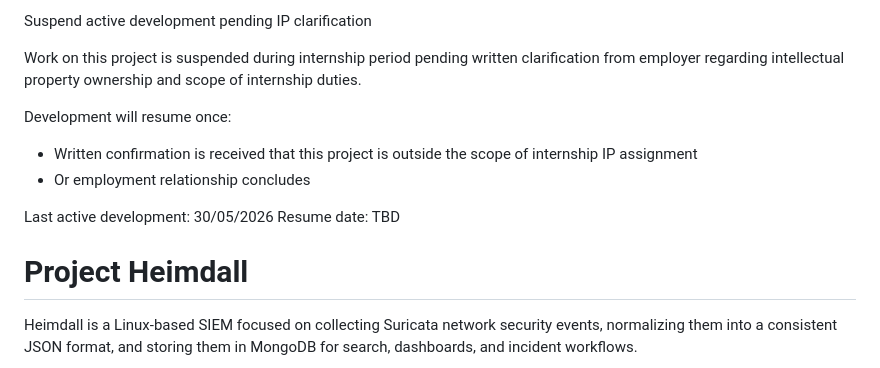
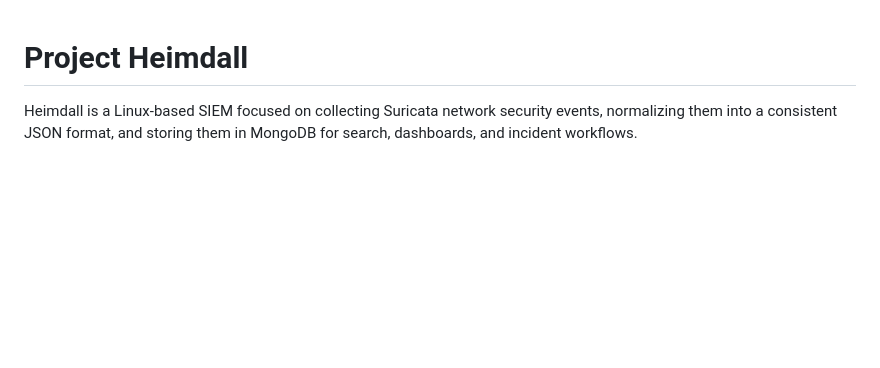
Before and after one commit to PannagV/Heimdall, a Markdown page: README.md, the part around the change. GitHub-like rendering; blank space fills up the shorter version.

Commit message:
Delete IP clarification notice from README
Removed suspension notice for project development.

```diff
--- a/README.md
+++ b/README.md
@@ -1,17 +1,3 @@
-Suspend active development pending IP clarification
-
-Work on this project is suspended during internship period
-pending written clarification from employer regarding
-intellectual property ownership and scope of internship duties.
-
-Development will resume once:
-- Written confirmation is received that this project is outside the scope of internship IP assignment
-- Or employment relationship concludes
-
-Last active development: 30/05/2026
-Resume date: TBD
-
-
 # Project Heimdall
 
 Heimdall is a Linux-based SIEM focused on collecting Suricata network security events, normalizing them into a consistent JSON format, and storing them in MongoDB for search, dashboards, and incident workflows.
```
